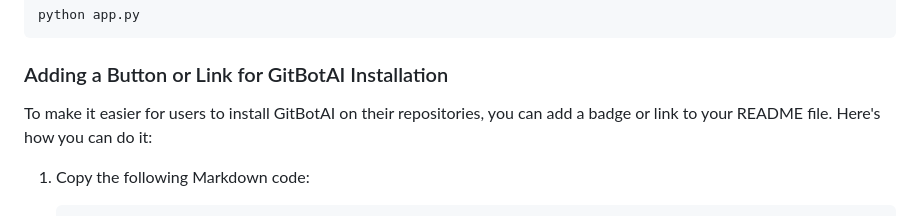
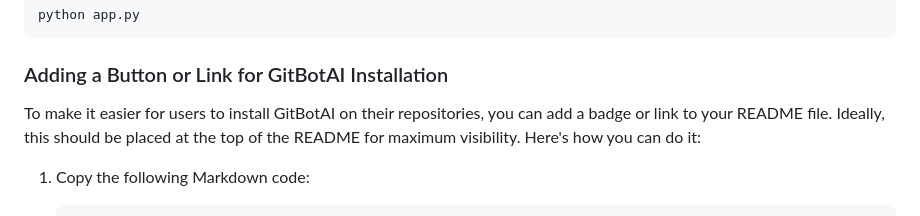
Before and after one commit to Or4cl3AI/GitBotAI-, a Markdown page: README.md, the part around the change. GitHub-like rendering.

```diff
--- a/README.md
+++ b/README.md
@@ -57,7 +57,7 @@ python app.py
 
 ### Adding a Button or Link for GitBotAI Installation
 
-To make it easier for users to install GitBotAI on their repositories, you can add a badge or link to your README file. Here's how you can do it:
+To make it easier for users to install GitBotAI on their repositories, you can add a badge or link to your README file. Ideally, this should be placed at the top of the README for maximum visibility. Here's how you can do it:
 
 1. Copy the following Markdown code:
 
```
